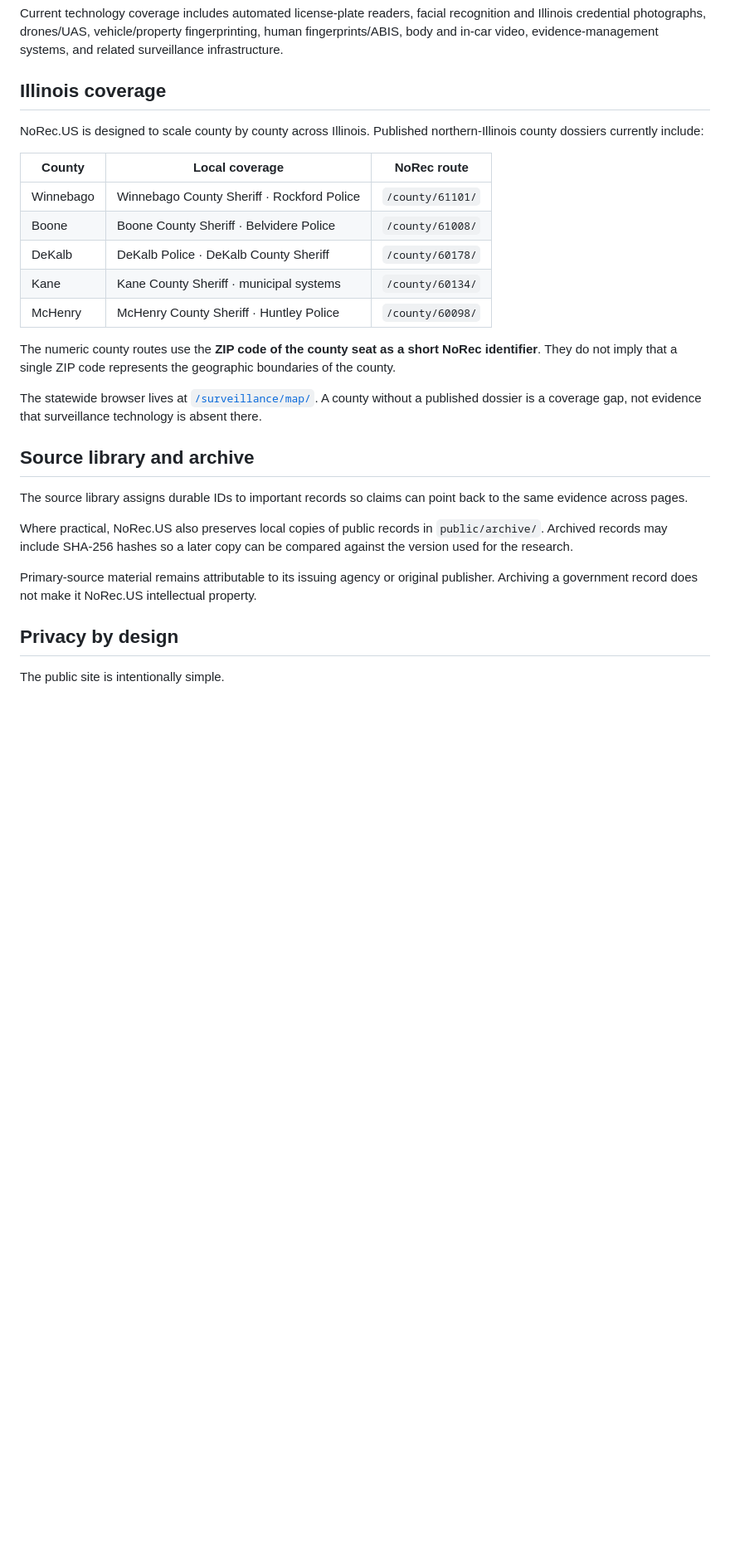
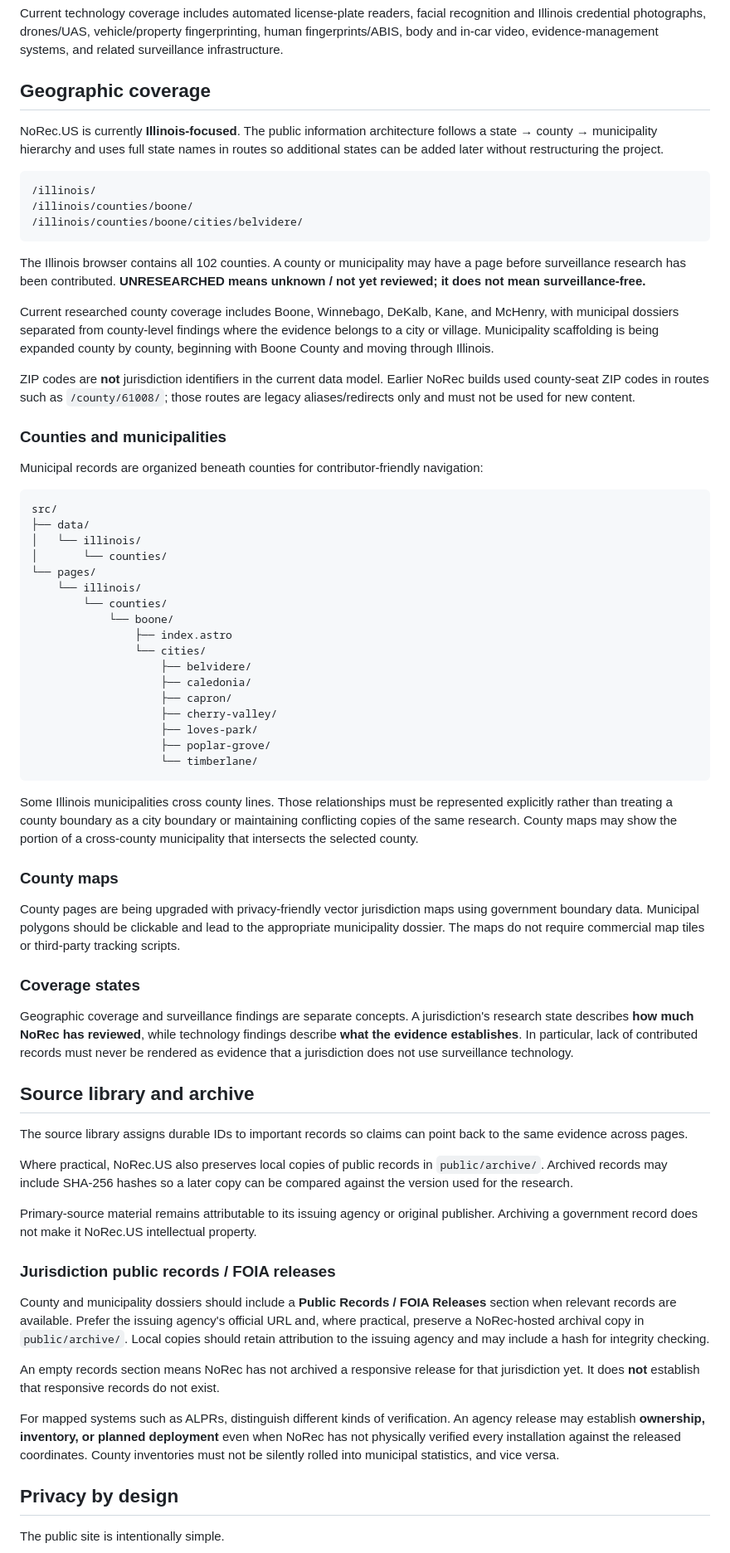
Before and after one commit to yung-megafone/NoRec-US, a Markdown page: README.md, the part around one of its changes. Shown at 83% size. Drawn GitHub-style; blank space fills up the shorter version.

Commit message:
Refactor geographic coverage section; enhance clarity on Illinois focus and municipal organization

````diff
--- a/README.md
+++ b/README.md
@@ -49,21 +49,55 @@ Current provider dossiers include Flock Safety, Motorola Solutions, Axon, Axon F
 
 Current technology coverage includes automated license-plate readers, facial recognition and Illinois credential photographs, drones/UAS, vehicle/property fingerprinting, human fingerprints/ABIS, body and in-car video, evidence-management systems, and related surveillance infrastructure.
 
-## Illinois coverage
+## Geographic coverage
 
-NoRec.US is designed to scale county by county across Illinois. Published northern-Illinois county dossiers currently include:
+NoRec.US is currently **Illinois-focused**. The public information architecture follows a state → county → municipality hierarchy and uses full state names in routes so additional states can be added later without restructuring the project.
 
-| County | Local coverage | NoRec route |
-| --- | --- | --- |
-| Winnebago | Winnebago County Sheriff · Rockford Police | `/county/61101/` |
-| Boone | Boone County Sheriff · Belvidere Police | `/county/61008/` |
-| DeKalb | DeKalb Police · DeKalb County Sheriff | `/county/60178/` |
-| Kane | Kane County Sheriff · municipal systems | `/county/60134/` |
-| McHenry | McHenry County Sheriff · Huntley Police | `/county/60098/` |
+```text
+/illinois/
+/illinois/counties/boone/
+/illinois/counties/boone/cities/belvidere/
+```
 
-The numeric county routes use the **ZIP code of the county seat as a short NoRec identifier**. They do not imply that a single ZIP code represents the geographic boundaries of the county.
+The Illinois browser contains all 102 counties. A county or municipality may have a page before surveillance research has been contributed. **UNRESEARCHED means unknown / not yet reviewed; it does not mean surveillance-free.**
 
-The statewide browser lives at [`/surveillance/map/`](https://norec.us/surveillance/map/). A county without a published dossier is a coverage gap, not evidence that surveillance technology is absent there.
+Current researched county coverage includes Boone, Winnebago, DeKalb, Kane, and McHenry, with municipal dossiers separated from county-level findings where the evidence belongs to a city or village. Municipality scaffolding is being expanded county by county, beginning with Boone County and moving through Illinois.
+
+ZIP codes are **not** jurisdiction identifiers in the current data model. Earlier NoRec builds used county-seat ZIP codes in routes such as `/county/61008/`; those routes are legacy aliases/redirects only and must not be used for new content.
+
+### Counties and municipalities
+
+Municipal records are organized beneath counties for contributor-friendly navigation:
+
+```text
+src/
+├── data/
+│   └── illinois/
+│       └── counties/
+└── pages/
+    └── illinois/
+        └── counties/
+            └── boone/
+                ├── index.astro
+                └── cities/
+                    ├── belvidere/
+                    ├── caledonia/
+                    ├── capron/
+                    ├── cherry-valley/
+                    ├── loves-park/
+                    ├── poplar-grove/
+                    └── timberlane/
+```
+
+Some Illinois municipalities cross county lines. Those relationships must be represented explicitly rather than treating a county boundary as a city boundary or maintaining conflicting copies of the same research. County maps may show the portion of a cross-county municipality that intersects the selected county.
+
+### County maps
+
+County pages are being upgraded with privacy-friendly vector jurisdiction maps using government boundary data. Municipal polygons should be clickable and lead to the appropriate municipality dossier. The maps do not require commercial map tiles or third-party tracking scripts.
+
+### Coverage states
+
+Geographic coverage and surveillance findings are separate concepts. A jurisdiction's research state describes **how much NoRec has reviewed**, while technology findings describe **what the evidence establishes**. In particular, lack of contributed records must never be rendered as evidence that a jurisdiction does not use surveillance technology.
 
 ## Source library and archive
 
@@ -72,6 +106,14 @@ The source library assigns durable IDs to important records so claims can point
 Where practical, NoRec.US also preserves local copies of public records in `public/archive/`. Archived records may include SHA-256 hashes so a later copy can be compared against the version used for the research.
 
 Primary-source material remains attributable to its issuing agency or original publisher. Archiving a government record does not make it NoRec.US intellectual property.
+
+### Jurisdiction public records / FOIA releases
+
+County and municipality dossiers should include a **Public Records / FOIA Releases** section when relevant records are available. Prefer the issuing agency's official URL and, where practical, preserve a NoRec-hosted archival copy in `public/archive/`. Local copies should retain attribution to the issuing agency and may include a hash for integrity checking.
+
+An empty records section means NoRec has not archived a responsive release for that jurisdiction yet. It does **not** establish that responsive records do not exist.
+
+For mapped systems such as ALPRs, distinguish different kinds of verification. An agency release may establish **ownership, inventory, or planned deployment** even when NoRec has not physically verified every installation against the released coordinates. County inventories must not be silently rolled into municipal statistics, and vice versa.
 
 ## Privacy by design
 
````
Also changed, not shown: other parts of README.md (+1 -1 lines).
